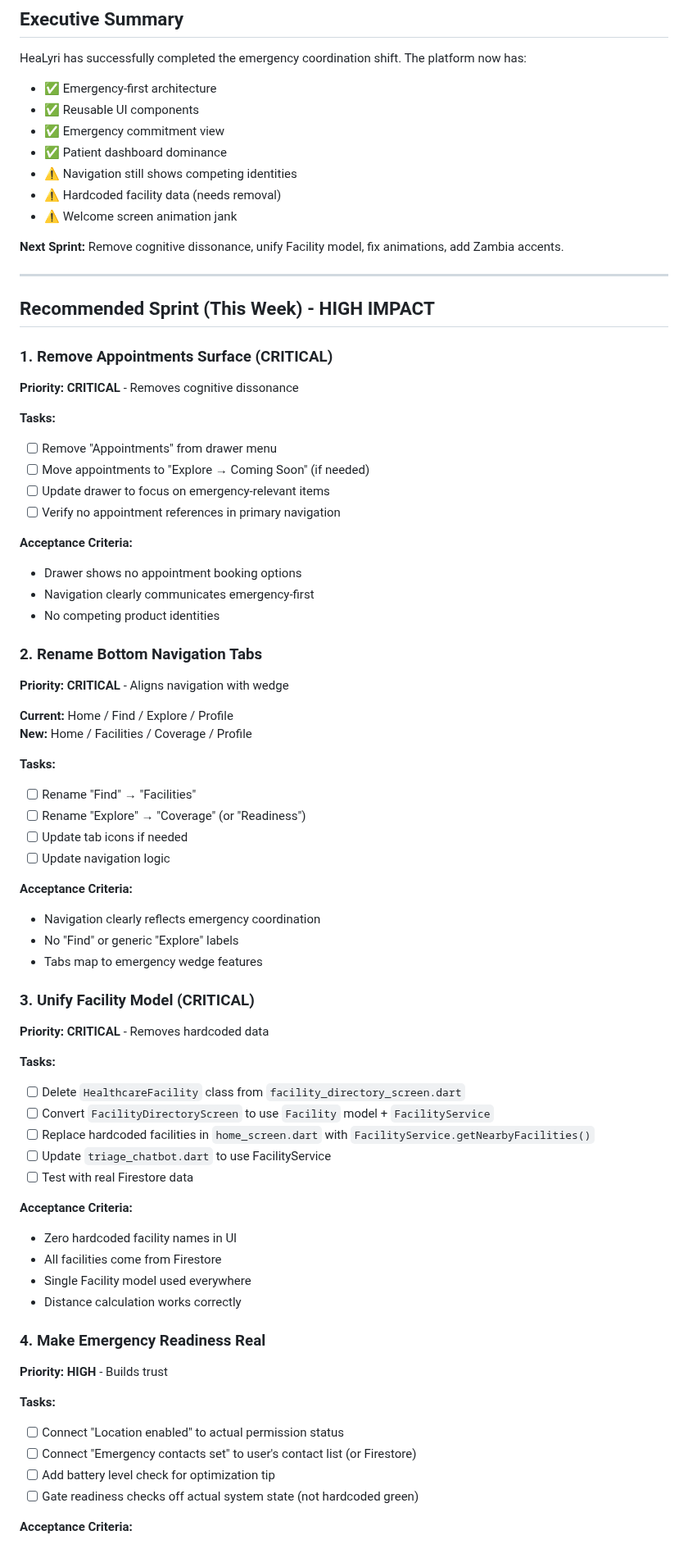
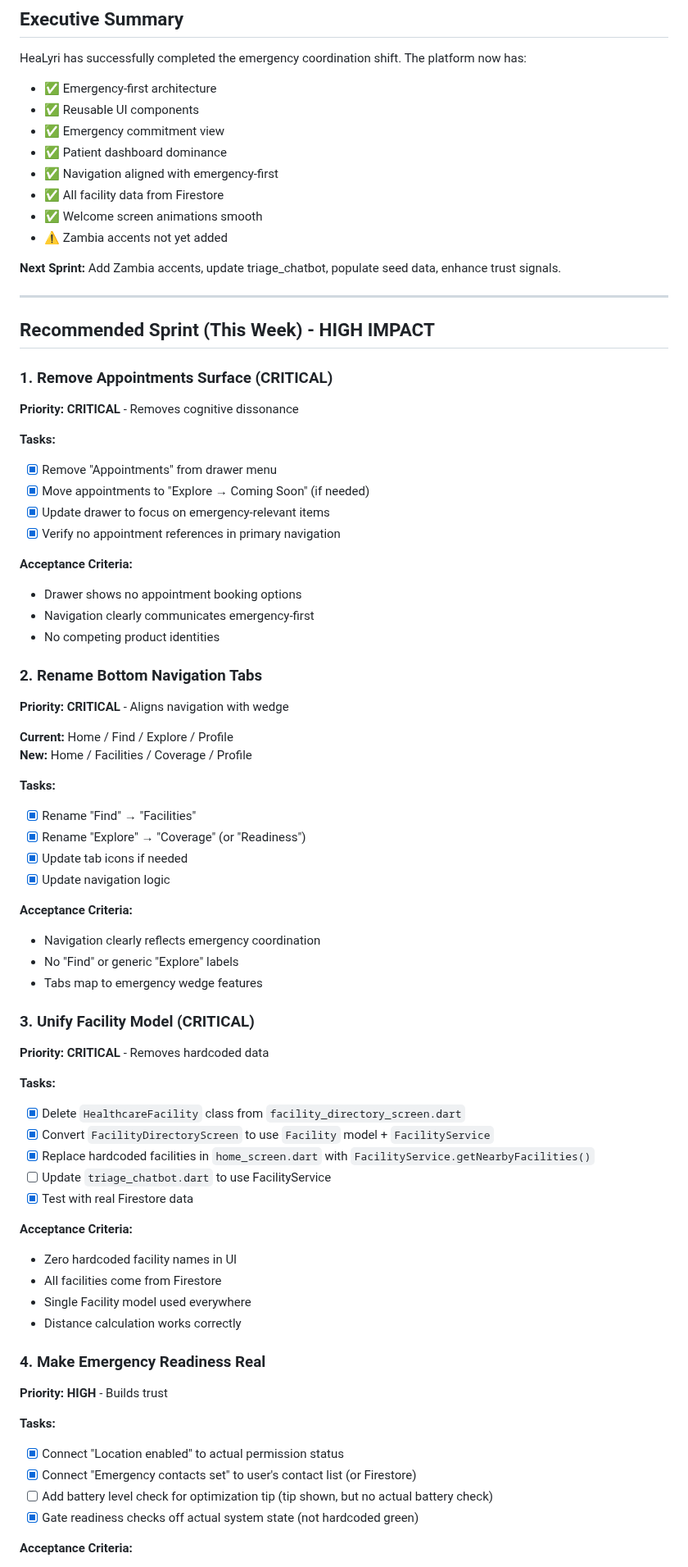
Before and after one commit to Mabspro/healyri, a Markdown page: docs/NEXT_STEPS.md, the part around one of its changes. Shown at 82% size. Rendered like a GitHub page.

Commit message:
Update NEXT_STEPS.md: Mark completed sprint tasks

```diff
--- a/docs/NEXT_STEPS.md
+++ b/docs/NEXT_STEPS.md
@@ -13,11 +13,12 @@ HeaLyri has successfully completed the emergency coordination shift. The platfor
 - ✅ Reusable UI components
 - ✅ Emergency commitment view
 - ✅ Patient dashboard dominance
-- ⚠️ Navigation still shows competing identities
-- ⚠️ Hardcoded facility data (needs removal)
-- ⚠️ Welcome screen animation jank
+- ✅ Navigation aligned with emergency-first
+- ✅ All facility data from Firestore
+- ✅ Welcome screen animations smooth
+- ⚠️ Zambia accents not yet added
 
-**Next Sprint:** Remove cognitive dissonance, unify Facility model, fix animations, add Zambia accents.
+**Next Sprint:** Add Zambia accents, update triage_chatbot, populate seed data, enhance trust signals.
 
 ---
 
@@ -28,10 +29,10 @@ HeaLyri has successfully completed the emergency coordination shift. The platfor
 **Priority: CRITICAL** - Removes cognitive dissonance
 
 **Tasks:**
-- [ ] Remove "Appointments" from drawer menu
-- [ ] Move appointments to "Explore → Coming Soon" (if needed)
-- [ ] Update drawer to focus on emergency-relevant items
-- [ ] Verify no appointment references in primary navigation
+- [x] Remove "Appointments" from drawer menu
+- [x] Move appointments to "Explore → Coming Soon" (if needed)
+- [x] Update drawer to focus on emergency-relevant items
+- [x] Verify no appointment references in primary navigation
 
 **Acceptance Criteria:**
 - Drawer shows no appointment booking options
@@ -46,10 +47,10 @@ HeaLyri has successfully completed the emergency coordination shift. The platfor
 **New:** Home / Facilities / Coverage / Profile
 
 **Tasks:**
-- [ ] Rename "Find" → "Facilities"
-- [ ] Rename "Explore" → "Coverage" (or "Readiness")
-- [ ] Update tab icons if needed
-- [ ] Update navigation logic
+- [x] Rename "Find" → "Facilities"
+- [x] Rename "Explore" → "Coverage" (or "Readiness")
+- [x] Update tab icons if needed
+- [x] Update navigation logic
 
 **Acceptance Criteria:**
 - Navigation clearly reflects emergency coordination
@@ -61,11 +62,11 @@ HeaLyri has successfully completed the emergency coordination shift. The platfor
 **Priority: CRITICAL** - Removes hardcoded data
 
 **Tasks:**
-- [ ] Delete `HealthcareFacility` class from `facility_directory_screen.dart`
-- [ ] Convert `FacilityDirectoryScreen` to use `Facility` model + `FacilityService`
-- [ ] Replace hardcoded facilities in `home_screen.dart` with `FacilityService.getNearbyFacilities()`
+- [x] Delete `HealthcareFacility` class from `facility_directory_screen.dart`
+- [x] Convert `FacilityDirectoryScreen` to use `Facility` model + `FacilityService`
+- [x] Replace hardcoded facilities in `home_screen.dart` with `FacilityService.getNearbyFacilities()`
 - [ ] Update `triage_chatbot.dart` to use FacilityService
-- [ ] Test with real Firestore data
+- [x] Test with real Firestore data
 
 **Acceptance Criteria:**
 - Zero hardcoded facility names in UI
@@ -78,10 +79,10 @@ HeaLyri has successfully completed the emergency coordination shift. The platfor
 **Priority: HIGH** - Builds trust
 
 **Tasks:**
-- [ ] Connect "Location enabled" to actual permission status
-- [ ] Connect "Emergency contacts set" to user's contact list (or Firestore)
-- [ ] Add battery level check for optimization tip
-- [ ] Gate readiness checks off actual system state (not hardcoded green)
+- [x] Connect "Location enabled" to actual permission status
+- [x] Connect "Emergency contacts set" to user's contact list (or Firestore)
+- [ ] Add battery level check for optimization tip (tip shown, but no actual battery check)
+- [x] Gate readiness checks off actual system state (not hardcoded green)
 
 **Acceptance Criteria:**
 - Readiness checks reflect actual system state
```
Also changed, not shown: other parts of docs/NEXT_STEPS.md (+15 -15 lines).
